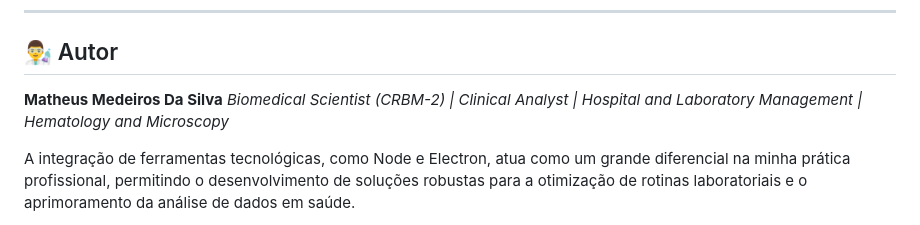
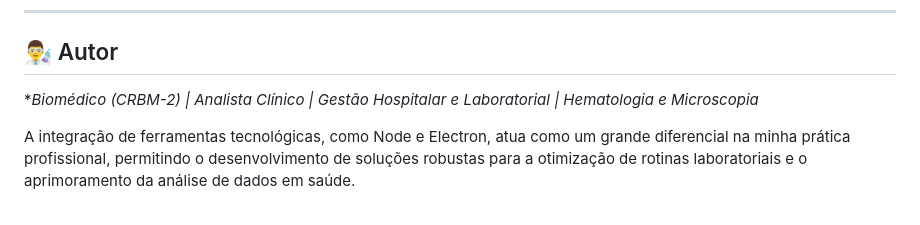
Before and after one commit to matheusmedeirosdasilva/hemoview-ipf, a Markdown page: README.md, the part around the change. Drawn GitHub-style.

Commit message:
Update README.md
Alterações de texto para o portugues.

```diff
--- a/README.md
+++ b/README.md
@@ -113,7 +113,7 @@ O executável final pronto para instalação será gerado no diretório `dist/`.
 
 ## 👨‍🔬 Autor
 
-**Matheus Medeiros Da Silva** *Biomedical Scientist (CRBM-2) | Clinical Analyst | Hospital and Laboratory Management | Hematology and Microscopy*
+**Biomédico (CRBM-2) | Analista Clínico | Gestão Hospitalar e Laboratorial | Hematologia e Microscopia*
 
 A integração de ferramentas tecnológicas, como Node e Electron, atua como um grande diferencial na minha prática profissional, permitindo o desenvolvimento de soluções robustas para a otimização de rotinas laboratoriais e o aprimoramento da análise de dados em saúde.
 
```
